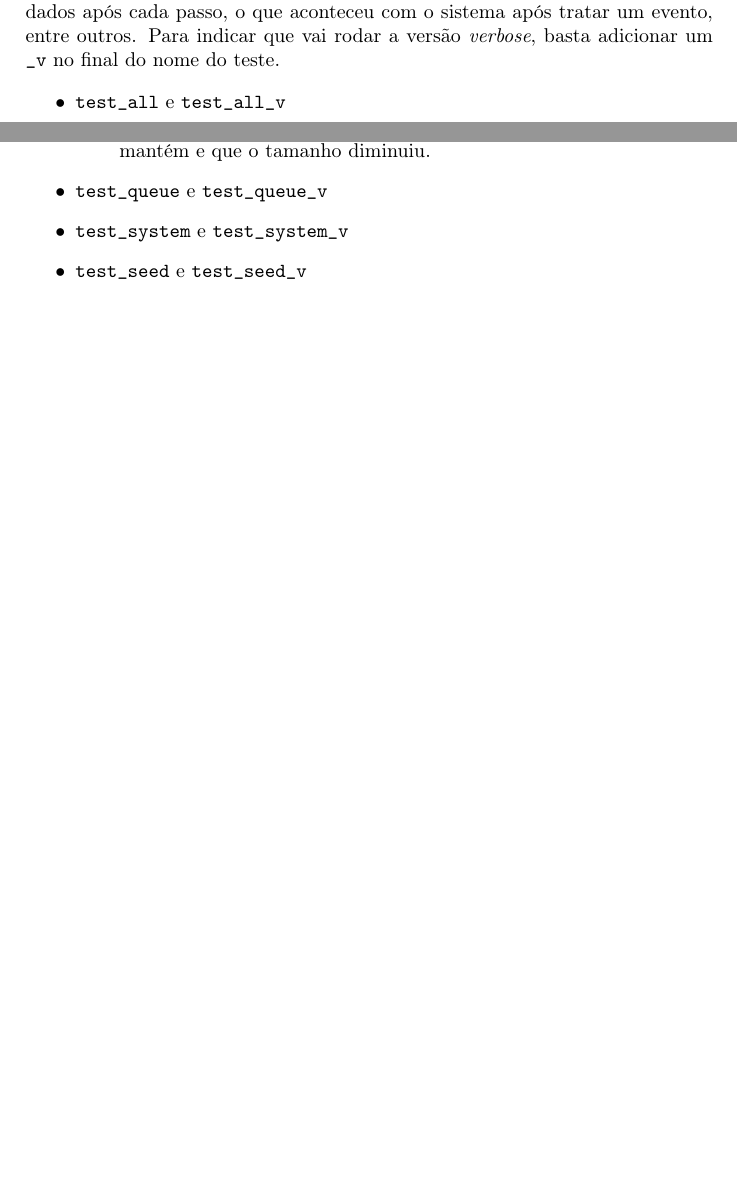
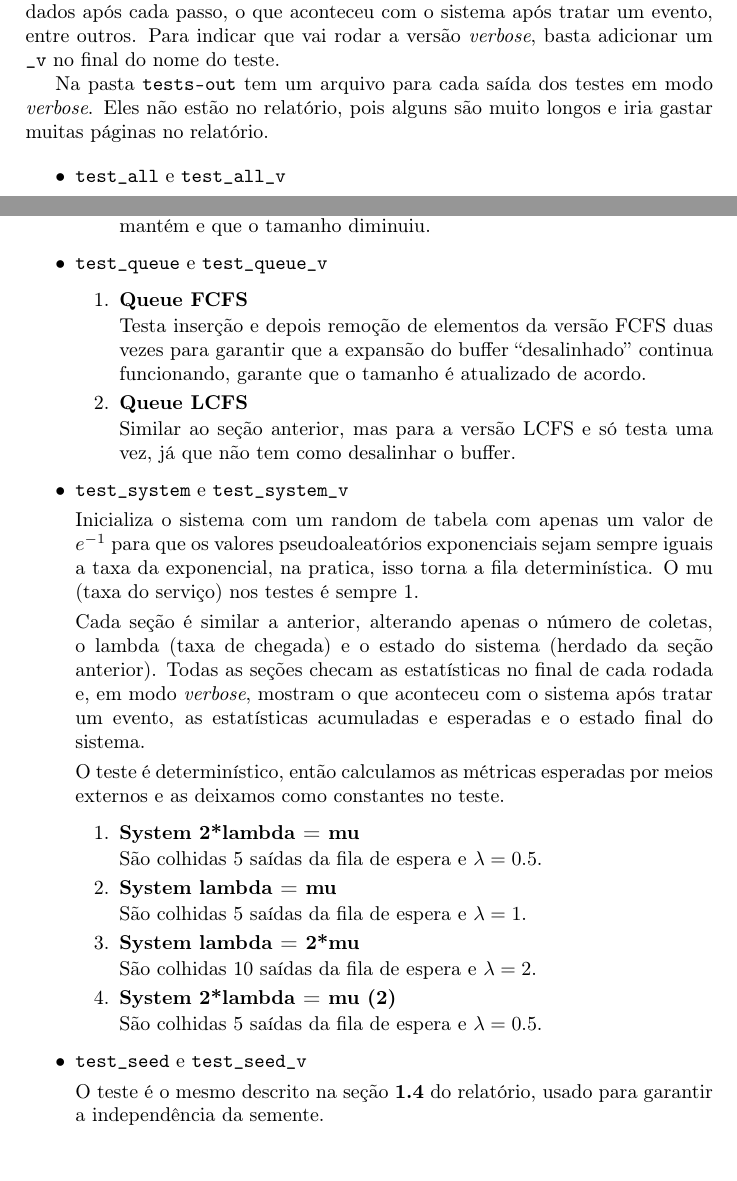
Before and after one commit to PolyTadeu/TrabFinalAD, a LaTeX document (relatorio/relatorio.tex): two parts of pages 8 and 9 of 19, joined at a grey line, cut so that both start at the same text. Compiled offline with pdfLaTeX.

Commit message:
2 Testes de Correção

```diff
--- a/relatorio/relatorio.tex
+++ b/relatorio/relatorio.tex
@@ -458,6 +458,13 @@ o que aconteceu com o sistema após tratar um evento, entre outros.
 Para indicar que vai rodar a versão \emph{verbose},
 basta adicionar um \inlcode{\_v} no final do nome do teste.
 
+Na pasta \arq{tests-out} tem um arquivo
+para cada saída dos testes
+em modo \emph{verbose}.
+Eles não estão no relatório,
+pois alguns são muito longos
+e iria gastar muitas páginas no relatório.
+
 \begin{itemize}
     \item \inlcode{test\_all} e \inlcode{test\_all\_v} \par
         Roda todos os testes do mesmo modo em sequência,
@@ -514,8 +521,61 @@ basta adicionar um \inlcode{\_v} no final do nome do teste.
                 e que o tamanho diminuiu.
         \end{enumerate}
     \item \inlcode{test\_queue} e \inlcode{test\_queue\_v}
-    \item \inlcode{test\_system} e \inlcode{test\_system\_v}
-    \item \inlcode{test\_seed} e \inlcode{test\_seed\_v}
+        \begin{enumerate}
+            \item \textbf{Queue FCFS} \par
+                Testa inserção e depois remoção de elementos
+                da versão FCFS
+                duas vezes para garantir
+                que a expansão do buffer ``desalinhado''
+                continua funcionando,
+                garante que o tamanho é atualizado de acordo.
+            \item \textbf{Queue LCFS} \par
+                Similar ao seção anterior,
+                mas para a versão LCFS
+                e só testa uma vez,
+                já que não tem como desalinhar o buffer.
+        \end{enumerate}
+    \item \inlcode{test\_system} e \inlcode{test\_system\_v} \par
+        Inicializa o sistema com um random de tabela com
+        apenas um valor de \(e^{-1}\) para que
+        os valores pseudoaleatórios exponenciais
+        sejam sempre iguais a taxa da exponencial,
+        na pratica, isso torna a fila determinística.
+        O mu (taxa do serviço) nos testes é sempre 1.
+
+        Cada seção é similar a anterior,
+        alterando apenas o número de coletas,
+        o lambda (taxa de chegada) e
+        o estado do sistema (herdado da seção anterior).
+        Todas as seções
+        checam as estatísticas no final de cada rodada
+        e, em modo \emph{verbose},
+        mostram o que aconteceu com o sistema após tratar um evento,
+        as estatísticas acumuladas e esperadas e
+        o estado final do sistema.
+
+        O teste é determinístico, então
+        calculamos as métricas esperadas
+        por meios externos e
+        as deixamos como constantes no teste.
+        \begin{enumerate}
+            \item \textbf{System 2*lambda = mu} \par
+                São colhidas 5 saídas da fila de espera
+                e \(\lambda = 0.5\).
+            \item \textbf{System lambda = mu} \par
+                São colhidas 5 saídas da fila de espera
+                e \(\lambda = 1\).
+            \item \textbf{System lambda = 2*mu} \par
+                São colhidas 10 saídas da fila de espera
+                e \(\lambda = 2\).
+            \item \textbf{System 2*lambda = mu (2)} \par
+                São colhidas 5 saídas da fila de espera
+                e \(\lambda = 0.5\).
+        \end{enumerate}
+    \item \inlcode{test\_seed} e \inlcode{test\_seed\_v} \par
+        O teste é o mesmo descrito
+        na seção \textbf{1.4} do relatório,
+        usado para garantir a independência da semente.
 \end{itemize}
 
 \newpage
```
Also changed, not shown: relatorio/relatorio.tex (2 more changed lines).
